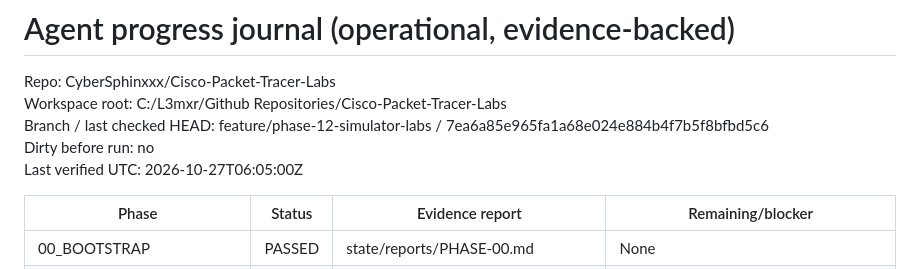
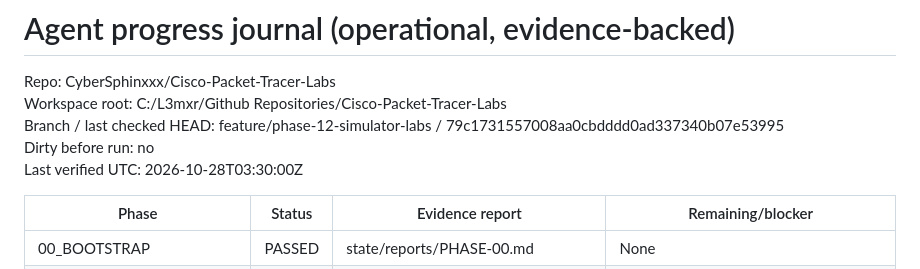
Before and after one commit to CyberSphinxxx/Cisco-Packet-Tracer-Labs, a Markdown page: AI_AGENT_GUIDE/state/PROGRESS.md, the part around the change. Rendered like a GitHub page.

```diff
--- a/AI_AGENT_GUIDE/state/PROGRESS.md
+++ b/AI_AGENT_GUIDE/state/PROGRESS.md
@@ -2,9 +2,9 @@
 
 Repo: CyberSphinxxx/Cisco-Packet-Tracer-Labs<br>
 Workspace root: C:/L3mxr/Github Repositories/Cisco-Packet-Tracer-Labs<br>
-Branch / last checked HEAD: feature/phase-12-simulator-labs / 7ea6a85e965fa1a68e024e884b4f7b5f8bfbd5c6<br>
+Branch / last checked HEAD: feature/phase-12-simulator-labs / 79c1731557008aa0cbdddd0ad337340b07e53995<br>
 Dirty before run: no<br>
-Last verified UTC: 2026-10-27T06:05:00Z
+Last verified UTC: 2026-10-28T03:30:00Z
 
 | Phase | Status | Evidence report | Remaining/blocker |
 |---|---|---|---|
```
Also changed, not shown: AI_AGENT_GUIDE/state/PHASE-12F-CONSISTENCY-REPORT.md (+2 -1 lines).
